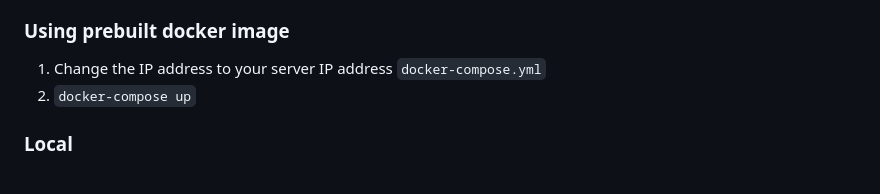
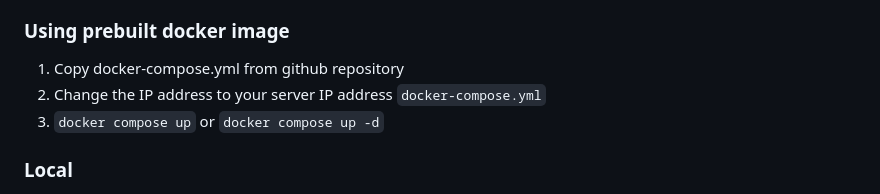
Before and after one commit to deetungsten/webui-privaxy, a Markdown page: README.md, the part around the change. Drawn GitHub-style.

Commit message:
Update README.md
Clarify README

```diff
--- a/README.md
+++ b/README.md
@@ -14,8 +14,9 @@ Since everything is dockerized, the cert and keys need to stored somewhere so th
 
 ### Using prebuilt docker image
 
-1. Change the IP address to your server IP address `docker-compose.yml`
-2. `docker-compose up`
+1. Copy docker-compose.yml from github repository
+2. Change the IP address to your server IP address `docker-compose.yml`
+3. `docker compose up` or `docker compose up -d`
 
 ### Local
 
```
